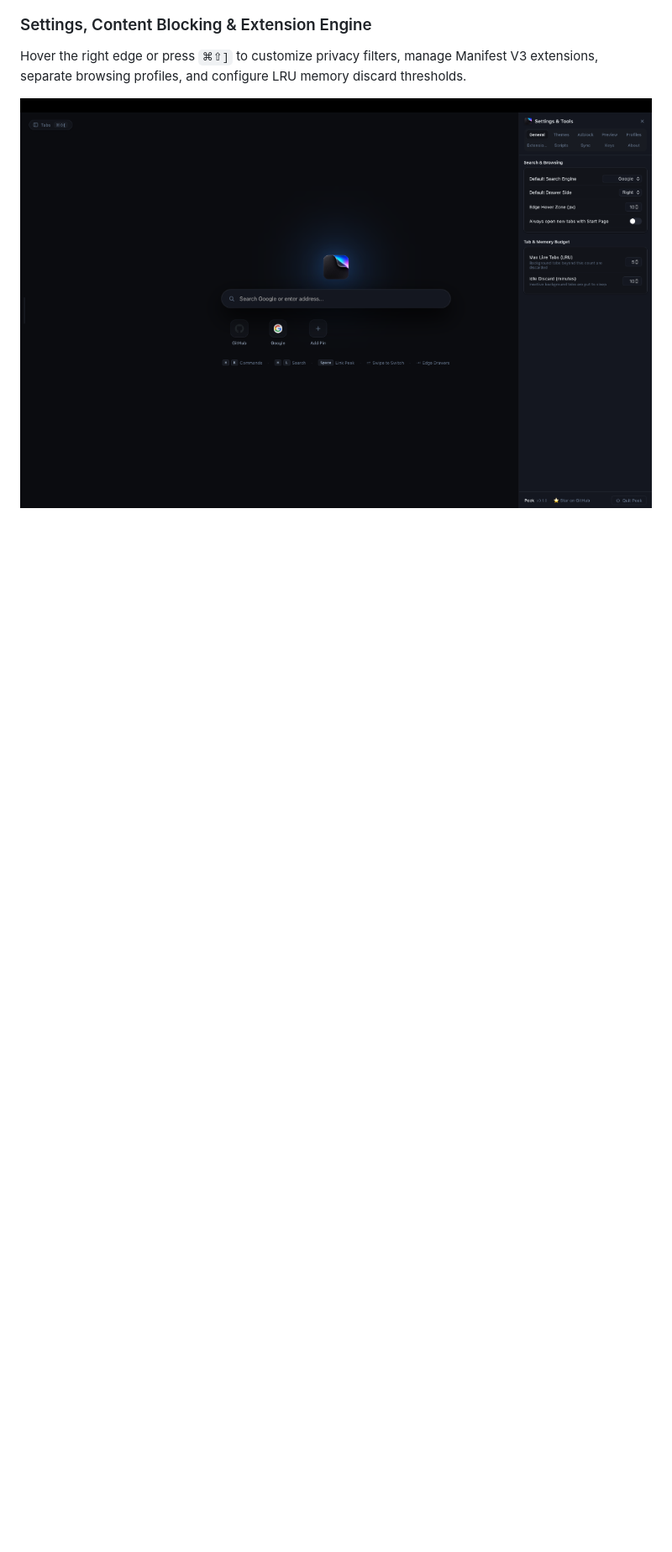
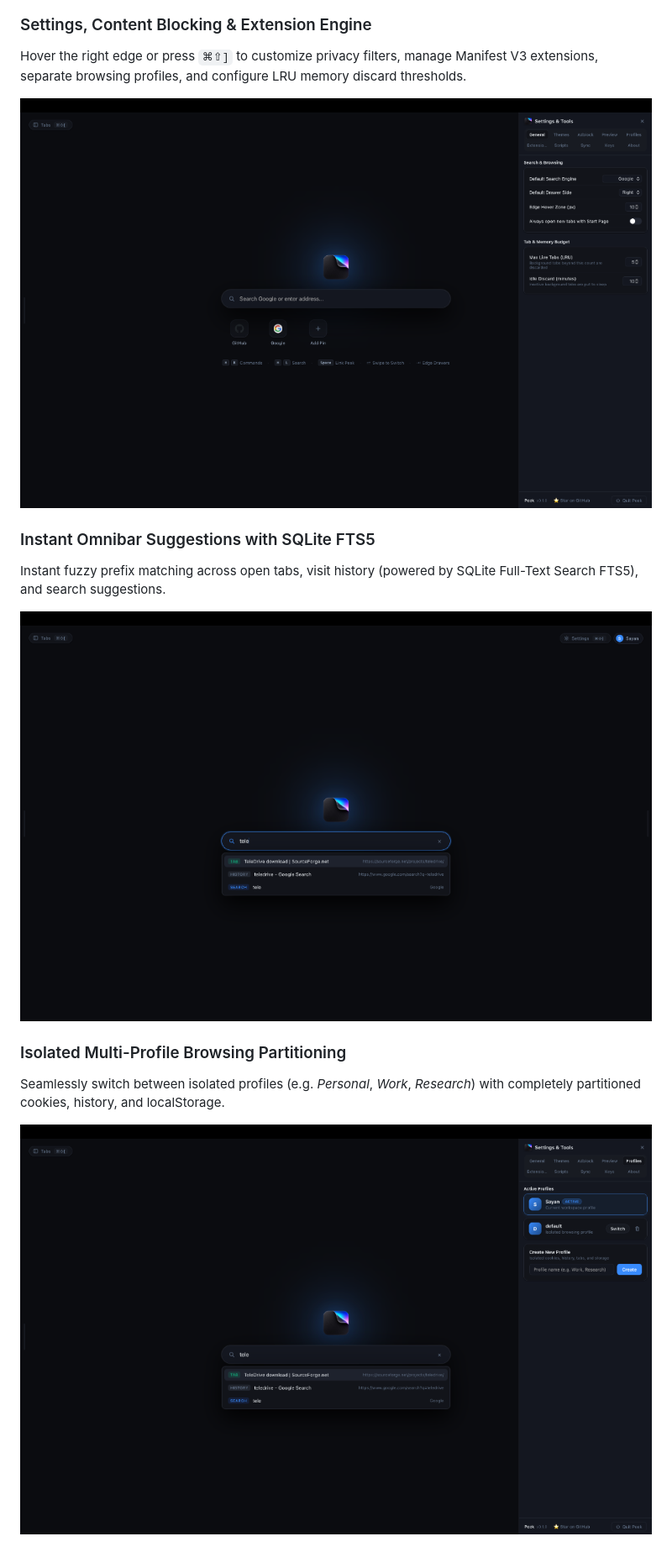
Before and after one commit to senapati484/peek, a Markdown page: README.md, the part around one of its changes. Shown at 84% size. GitHub-like rendering; pictures changed too: assets/screenshots/peek-search-suggestions.png, assets/screenshots/peek-settings-profiles.png; blank space fills up the shorter version.

Commit message:
docs: update search suggestions, profiles, and light mode screenshots

```diff
--- a/README.md
+++ b/README.md
@@ -103,3 +103,19 @@ Hover the right edge or press `⌘⇧]` to customize privacy filters, manage Man
 
 <p align="center">
   <img src="assets/screenshots/peek-settings-tools.png" alt="Peek Settings, Content Blocking and Memory Budget" width="950" />
+</p>
+
+### Instant Omnibar Suggestions with SQLite FTS5
+Instant fuzzy prefix matching across open tabs, visit history (powered by SQLite Full-Text Search FTS5), and search suggestions.
+
+<p align="center">
+  <img src="assets/screenshots/peek-search-suggestions.png" alt="Peek Omnibar Suggestions and Search" width="950" />
+</p>
+
+### Isolated Multi-Profile Browsing Partitioning
+Seamlessly switch between isolated profiles (e.g. *Personal*, *Work*, *Research*) with completely partitioned cookies, history, and localStorage.
+
+<p align="center">
+  <img src="assets/screenshots/peek-settings-profiles.png" alt="Peek Settings Profiles Isolation" width="950" />
+</p>
+
```
Also changed, not shown: other parts of README.md (+5 -0 lines), assets/screenshots/peek-start-light.png.
